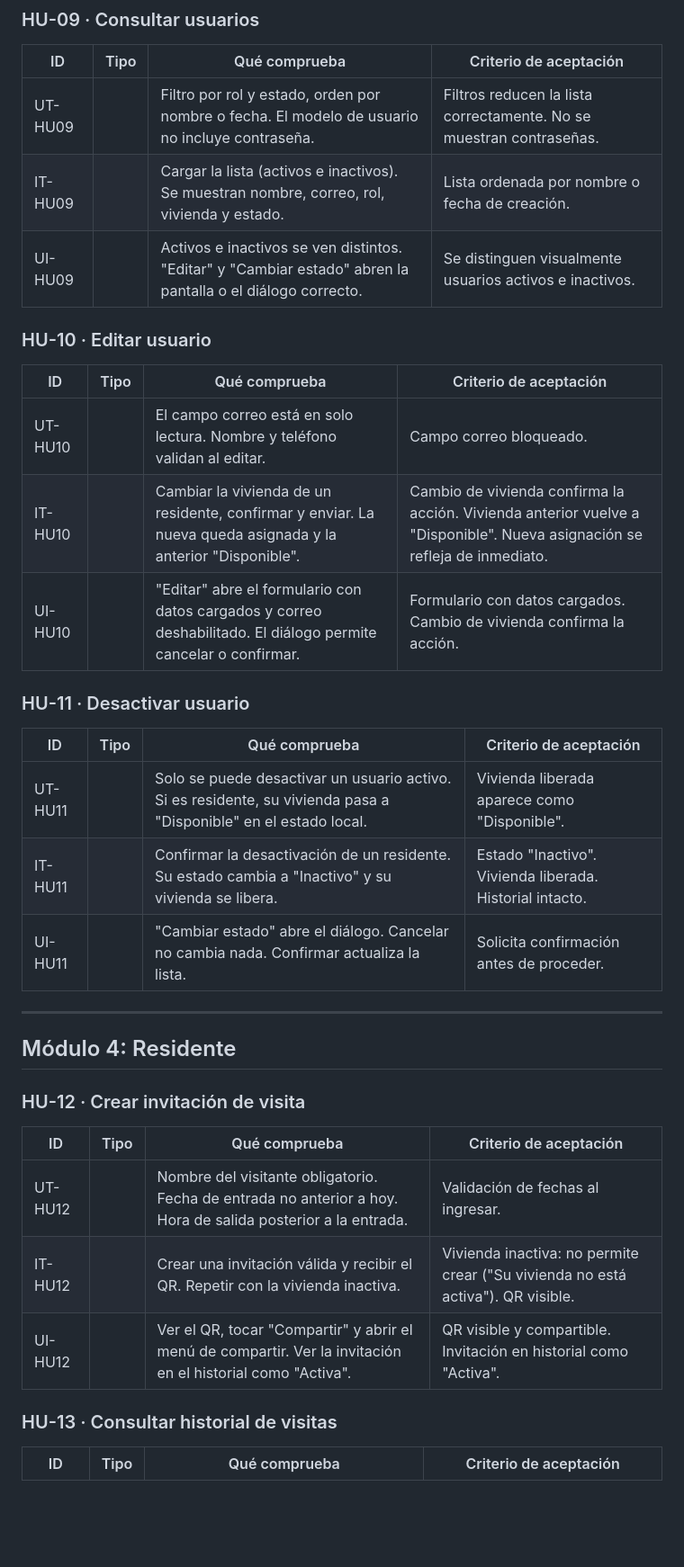
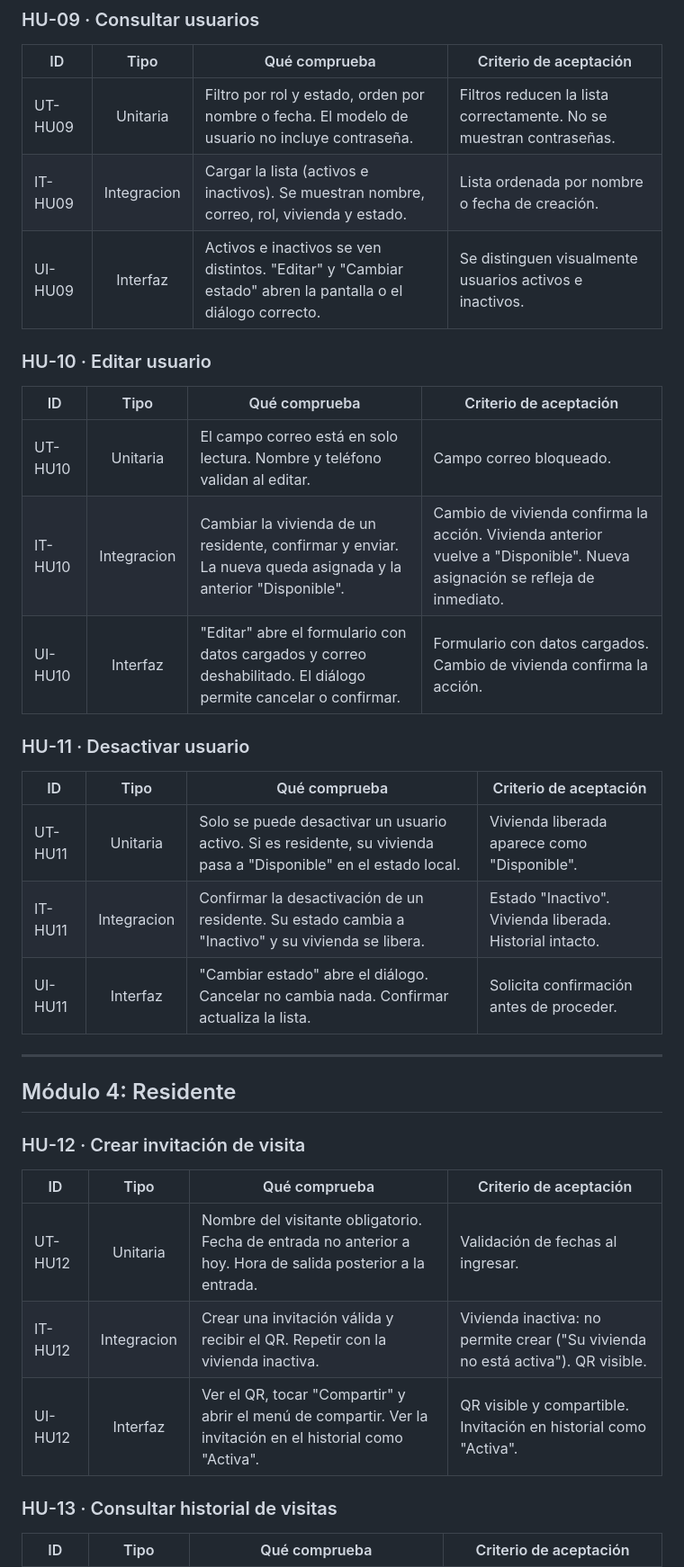
Before and after one commit to MontesOscar/SecurityAccess, a Markdown page: plan-de-pruebas-security-access.md, the part around one of its changes. Shown at 90% size. GitHub-like rendering; blank space fills up the shorter version.

```diff
--- a/plan-de-pruebas-security-access.md
+++ b/plan-de-pruebas-security-access.md
@@ -97,25 +97,25 @@ Las historias `HU-01` a `HU-16` equivalen a `R1` a `R16` del documento de histor
 
 | ID | Tipo | Qué comprueba | Criterio de aceptación |
 |---|:---:|---|---|
-| UT-HU09 |  | Filtro por rol y estado, orden por nombre o fecha. El modelo de usuario no incluye contraseña. | Filtros reducen la lista correctamente. No se muestran contraseñas. |
-| IT-HU09 |  | Cargar la lista (activos e inactivos). Se muestran nombre, correo, rol, vivienda y estado. | Lista ordenada por nombre o fecha de creación. |
-| UI-HU09 |  | Activos e inactivos se ven distintos. "Editar" y "Cambiar estado" abren la pantalla o el diálogo correcto. | Se distinguen visualmente usuarios activos e inactivos. |
+| UT-HU09 | Unitaria | Filtro por rol y estado, orden por nombre o fecha. El modelo de usuario no incluye contraseña. | Filtros reducen la lista correctamente. No se muestran contraseñas. |
+| IT-HU09 | Integracion | Cargar la lista (activos e inactivos). Se muestran nombre, correo, rol, vivienda y estado. | Lista ordenada por nombre o fecha de creación. |
+| UI-HU09 | Interfaz | Activos e inactivos se ven distintos. "Editar" y "Cambiar estado" abren la pantalla o el diálogo correcto. | Se distinguen visualmente usuarios activos e inactivos. |
 
 ### HU-10 · Editar usuario
 
 | ID | Tipo | Qué comprueba | Criterio de aceptación |
 |---|:---:|---|---|
-| UT-HU10 |  | El campo correo está en solo lectura. Nombre y teléfono validan al editar. | Campo correo bloqueado. |
-| IT-HU10 |  | Cambiar la vivienda de un residente, confirmar y enviar. La nueva queda asignada y la anterior "Disponible". | Cambio de vivienda confirma la acción. Vivienda anterior vuelve a "Disponible". Nueva asignación se refleja de inmediato. |
-| UI-HU10 |  | "Editar" abre el formulario con datos cargados y correo deshabilitado. El diálogo permite cancelar o confirmar. | Formulario con datos cargados. Cambio de vivienda confirma la acción. |
+| UT-HU10 | Unitaria | El campo correo está en solo lectura. Nombre y teléfono validan al editar. | Campo correo bloqueado. |
+| IT-HU10 | Integracion | Cambiar la vivienda de un residente, confirmar y enviar. La nueva queda asignada y la anterior "Disponible". | Cambio de vivienda confirma la acción. Vivienda anterior vuelve a "Disponible". Nueva asignación se refleja de inmediato. |
+| UI-HU10 | Interfaz | "Editar" abre el formulario con datos cargados y correo deshabilitado. El diálogo permite cancelar o confirmar. | Formulario con datos cargados. Cambio de vivienda confirma la acción. |
 
 ### HU-11 · Desactivar usuario
 
-| ID | Tipo | Qué comprueba | Criterio de aceptación |
-|---|:---:|---|---|
-| UT-HU11 |  | Solo se puede desactivar un usuario activo. Si es residente, su vivienda pasa a "Disponible" en el estado local. | Vivienda liberada aparece como "Disponible". |
-| IT-HU11 | | Confirmar la desactivación de un residente. Su estado cambia a "Inactivo" y su vivienda se libera. | Estado "Inactivo". Vivienda liberada. Historial intacto. |
-| UI-HU11 |  | "Cambiar estado" abre el diálogo. Cancelar no cambia nada. Confirmar actualiza la lista. | Solicita confirmación antes de proceder. |
+| ID |     Tipo     | Qué comprueba | Criterio de aceptación |
+|---|:------------:|---|---|
+| UT-HU11 |   Unitaria   | Solo se puede desactivar un usuario activo. Si es residente, su vivienda pasa a "Disponible" en el estado local. | Vivienda liberada aparece como "Disponible". |
+| IT-HU11 | Integracion  | Confirmar la desactivación de un residente. Su estado cambia a "Inactivo" y su vivienda se libera. | Estado "Inactivo". Vivienda liberada. Historial intacto. |
+| UI-HU11 |   Interfaz   | "Cambiar estado" abre el diálogo. Cancelar no cambia nada. Confirmar actualiza la lista. | Solicita confirmación antes de proceder. |
 
 ---
 
@@ -125,9 +125,9 @@ Las historias `HU-01` a `HU-16` equivalen a `R1` a `R16` del documento de histor
 
 | ID | Tipo | Qué comprueba | Criterio de aceptación |
 |---|:---:|---|---|
-| UT-HU12 |  | Nombre del visitante obligatorio. Fecha de entrada no anterior a hoy. Hora de salida posterior a la entrada. | Validación de fechas al ingresar. |
-| IT-HU12 |  | Crear una invitación válida y recibir el QR. Repetir con la vivienda inactiva. | Vivienda inactiva: no permite crear ("Su vivienda no está activa"). QR visible. |
-| UI-HU12 |  | Ver el QR, tocar "Compartir" y abrir el menú de compartir. Ver la invitación en el historial como "Activa". | QR visible y compartible. Invitación en historial como "Activa". |
+| UT-HU12 | Unitaria | Nombre del visitante obligatorio. Fecha de entrada no anterior a hoy. Hora de salida posterior a la entrada. | Validación de fechas al ingresar. |
+| IT-HU12 | Integracion | Crear una invitación válida y recibir el QR. Repetir con la vivienda inactiva. | Vivienda inactiva: no permite crear ("Su vivienda no está activa"). QR visible. |
+| UI-HU12 | Interfaz | Ver el QR, tocar "Compartir" y abrir el menú de compartir. Ver la invitación en el historial como "Activa". | QR visible y compartible. Invitación en historial como "Activa". |
 
 ### HU-13 · Consultar historial de visitas
 
```
Also changed, not shown: other parts of plan-de-pruebas-security-access.md (+40 -40 lines).
